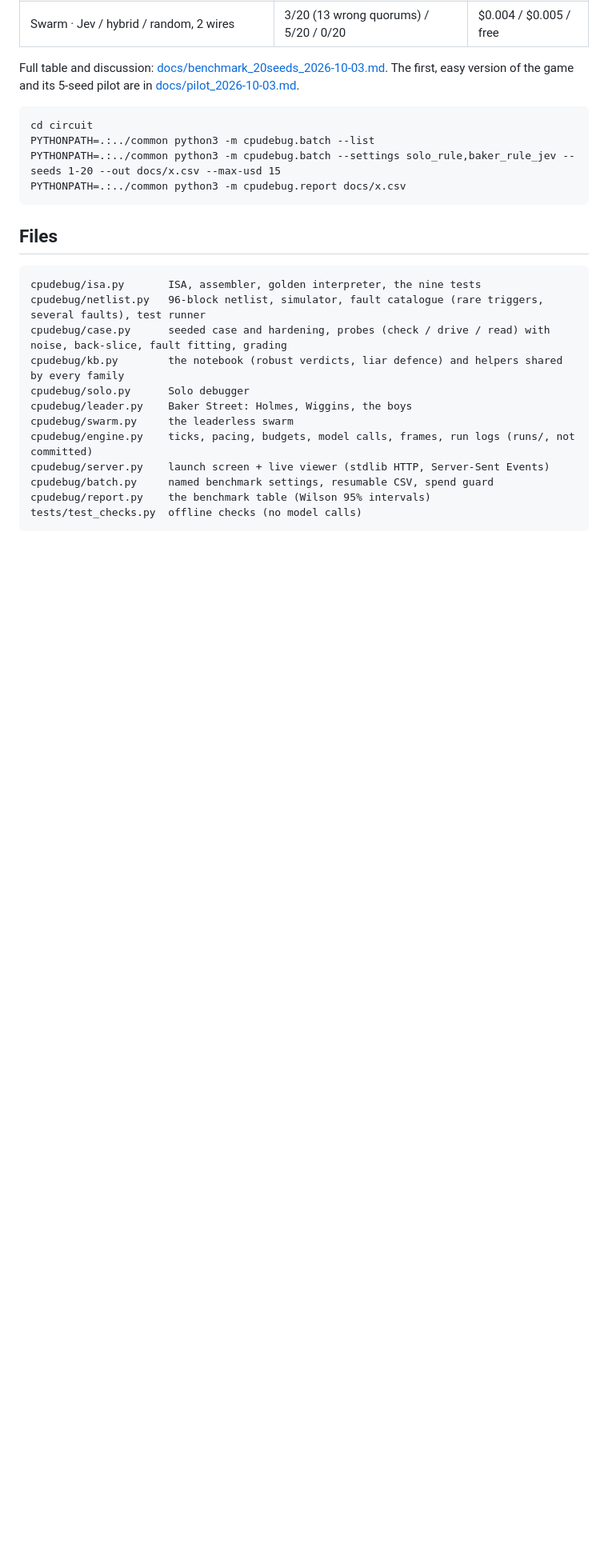
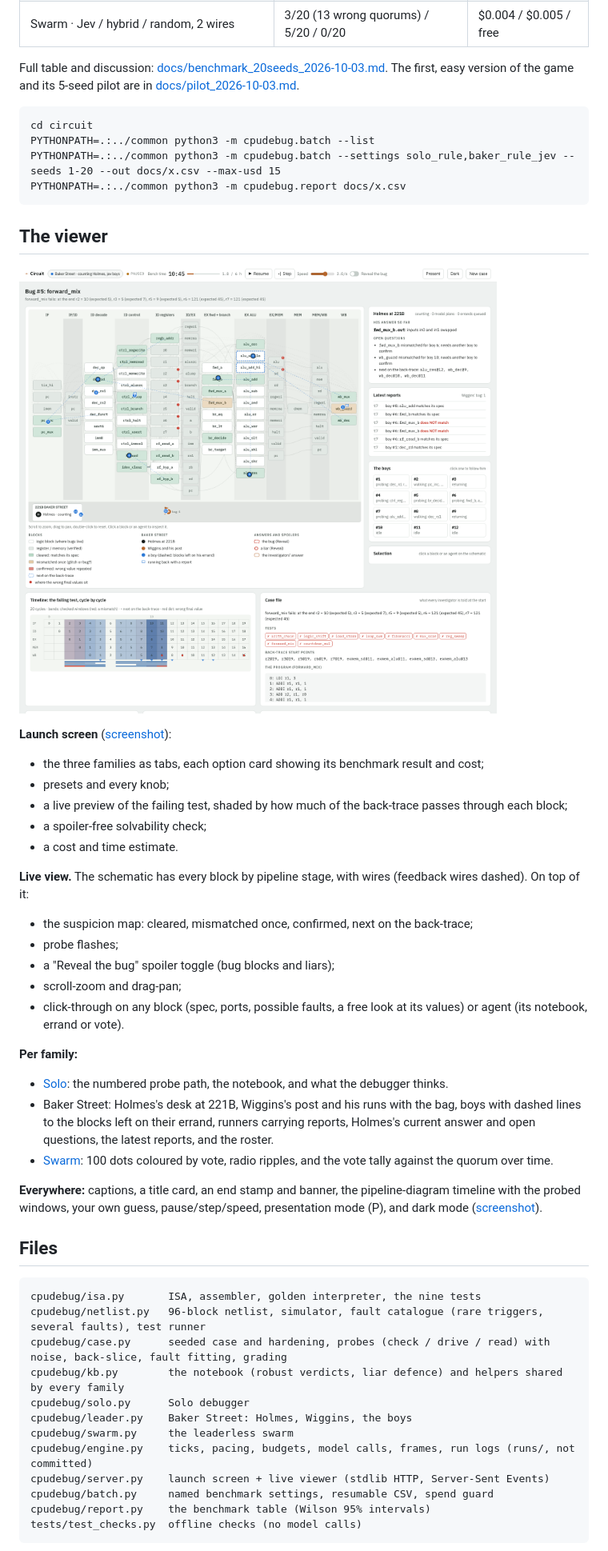
Before and after one commit to lmgame-org/Gaming-JevSwarm, a Markdown page: circuit/README.md, the part around the change. Shown at 80% size. Rendered like a GitHub page; pictures changed too: circuit/docs/img/viewer_baker_street.png (added); blank space fills up the shorter version.

````diff
--- a/circuit/README.md
+++ b/circuit/README.md
@@ -103,6 +103,37 @@ PYTHONPATH=.:../common python3 -m cpudebug.batch --settings solo_rule,baker_rule
 PYTHONPATH=.:../common python3 -m cpudebug.report docs/x.csv
 ```
 
+## The viewer
+
+![Baker Street live view](docs/img/viewer_baker_street.png)
+
+**Launch screen** ([screenshot](docs/img/launch.png)):
+- the three families as tabs, each option card showing its benchmark result and cost;
+- presets and every knob;
+- a live preview of the failing test, shaded by how much of the back-trace passes through each block;
+- a spoiler-free solvability check;
+- a cost and time estimate.
+
+**Live view.** The schematic has every block by pipeline stage, with wires (feedback wires dashed). On top of it:
+- the suspicion map: cleared, mismatched once, confirmed, next on the back-trace;
+- probe flashes;
+- a "Reveal the bug" spoiler toggle (bug blocks and liars);
+- scroll-zoom and drag-pan;
+- click-through on any block (spec, ports, possible faults, a free look at its values) or agent (its notebook,
+  errand or vote).
+
+**Per family:**
+- [Solo](docs/img/viewer_solo.png): the numbered probe path, the notebook, and what the debugger thinks.
+- Baker Street: Holmes's desk at 221B, Wiggins's post and his runs with the bag, boys with dashed lines to the blocks
+  left on their errand, runners carrying reports, Holmes's current answer and open questions, the latest reports, and
+  the roster.
+- [Swarm](docs/img/viewer_swarm.png): 100 dots coloured by vote, radio ripples, and the vote tally against the quorum
+  over time.
+
+**Everywhere:** captions, a title card, an end stamp and banner, the pipeline-diagram timeline with the probed
+windows, your own guess, pause/step/speed, presentation mode (P), and dark mode
+([screenshot](docs/img/viewer_baker_street_dark.png)).
+
 ## Files
 
 ```
````
Also changed, not shown: circuit/docs/img/launch.png (added), circuit/docs/img/viewer_baker_street_dark.png (added), circuit/docs/img/viewer_solo.png (added), circuit/docs/img/viewer_swarm.png (added), 8 other files.
